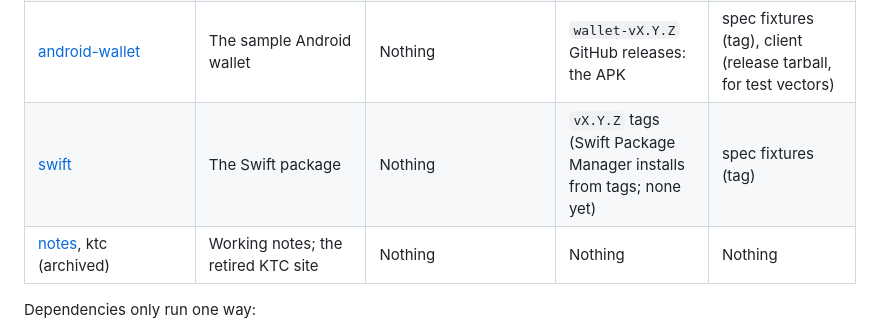
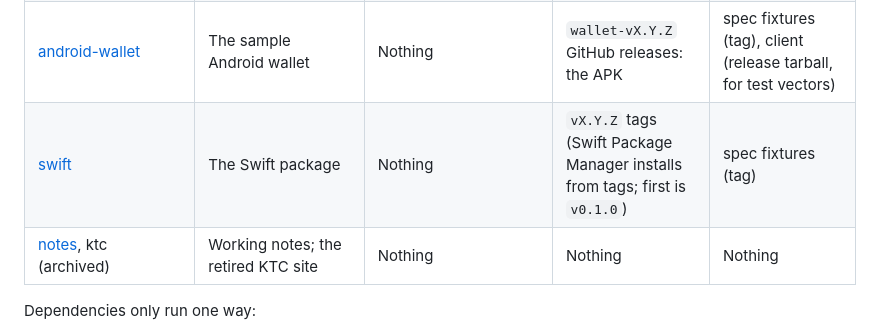
Before and after one commit to smart-health-checkin/smart-health-checkin.github.io, a Markdown page: MAINTAINING.md, the part around the change. Rendered like a GitHub page.

Commit message:
MAINTAINING: swift is tagged v0.1.0
Co-Authored-By: Claude Opus 5.5 <noreply@anthropic.com>
Claude-Session: https://claude.ai/code/session_01JoaybTAMdCKPNzWK1khZsw

```diff
--- a/MAINTAINING.md
+++ b/MAINTAINING.md
@@ -14,7 +14,7 @@ repositories.
 | [client](https://github.com/smart-health-checkin/client) | The JavaScript library, its docs and demos | `/client/` on every push to `main`, and after every release | `vX.Y.Z` GitHub releases: npm tarball plus hosted bundles | spec fixtures (tag) |
 | [connectathon](https://github.com/smart-health-checkin/connectathon) | Scenarios, Testing EHR, testing wallet, participant registry, results | `/connectathon/` on push to `main`, hourly, and on issue changes | Nothing versioned | client (release tarball), the Android APK (latest release) |
 | [android-wallet](https://github.com/smart-health-checkin/android-wallet) | The sample Android wallet | Nothing | `wallet-vX.Y.Z` GitHub releases: the APK | spec fixtures (tag), client (release tarball, for test vectors) |
-| [swift](https://github.com/smart-health-checkin/swift) | The Swift package | Nothing | `vX.Y.Z` tags (Swift Package Manager installs from tags; none yet) | spec fixtures (tag) |
+| [swift](https://github.com/smart-health-checkin/swift) | The Swift package | Nothing | `vX.Y.Z` tags (Swift Package Manager installs from tags; first is `v0.1.0`) | spec fixtures (tag) |
 | [notes](https://github.com/smart-health-checkin/notes), ktc (archived) | Working notes; the retired KTC site | Nothing | Nothing | Nothing |
 
 Dependencies only run one way:
```
